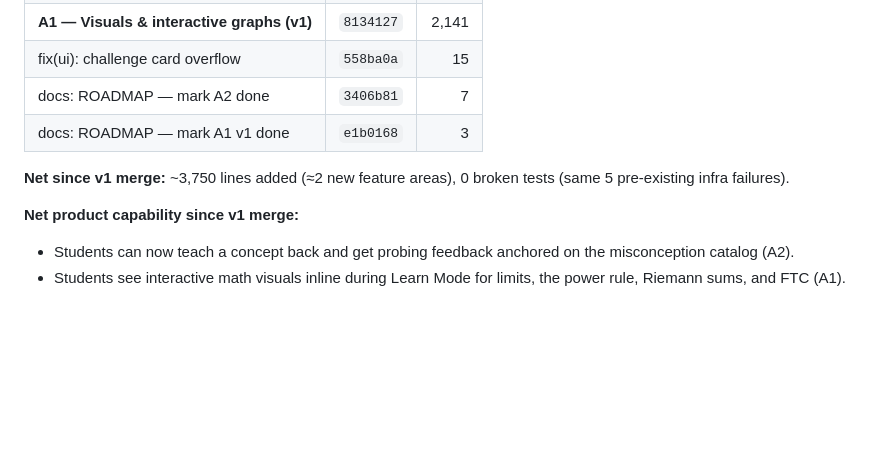
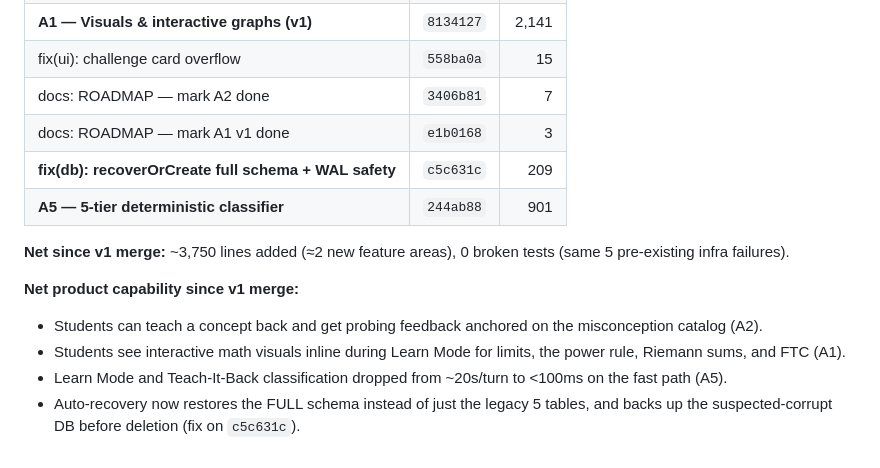
Before and after one commit to meghahonna/CalcuLearn, a Markdown page: ROADMAP.md, the part around one of its changes. Rendered like a GitHub page; blank space fills up the shorter version.

```diff
--- a/ROADMAP.md
+++ b/ROADMAP.md
@@ -299,12 +345,19 @@ is the biggest UX unlock now that the content + visual layer is solid.)_
 | fix(ui): challenge card overflow | `558ba0a` | 15 |
 | docs: ROADMAP — mark A2 done | `3406b81` | 7 |
 | docs: ROADMAP — mark A1 v1 done | `e1b0168` | 3 |
+| **fix(db): recoverOrCreate full schema + WAL safety** | `c5c631c` | 209 |
+| **A5 — 5-tier deterministic classifier** | `244ab88` | 901 |
 
 **Net since v1 merge:** ~3,750 lines added (≈2 new feature areas), 0
 broken tests (same 5 pre-existing infra failures).
 
 **Net product capability since v1 merge:**
-- Students can now teach a concept back and get probing feedback
+- Students can teach a concept back and get probing feedback
   anchored on the misconception catalog (A2).
 - Students see interactive math visuals inline during Learn Mode for
   limits, the power rule, Riemann sums, and FTC (A1).
+- Learn Mode and Teach-It-Back classification dropped from
+  ~20s/turn to <100ms on the fast path (A5).
+- Auto-recovery now restores the FULL schema instead of just the
+  legacy 5 tables, and backs up the suspected-corrupt DB before
+  deletion (fix on `c5c631c`).
```
Also changed, not shown: other parts of ROADMAP.md (+58 -12 lines).
